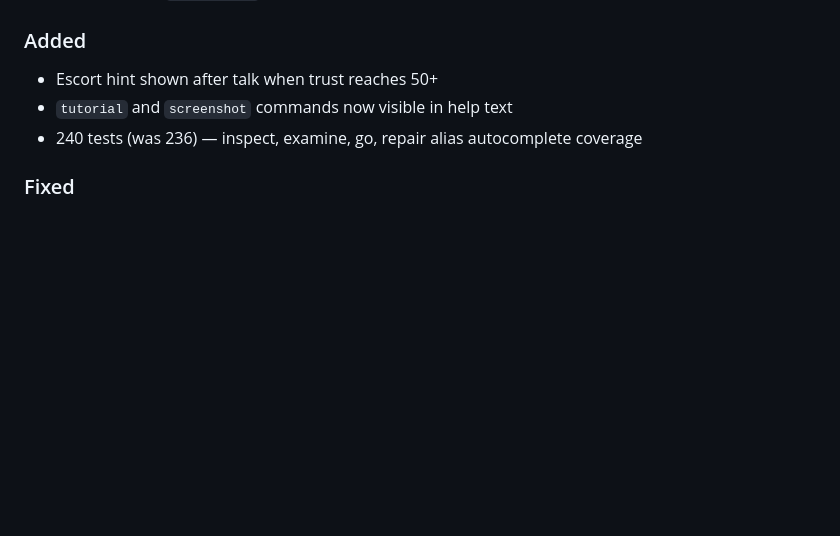
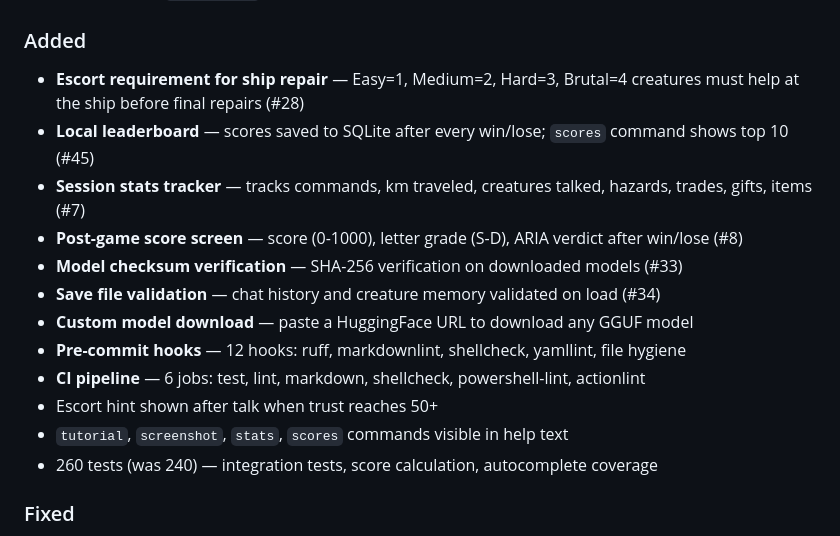
Before and after one commit to elephantatech/moon_traveler, a Markdown page: CHANGELOG.md, the part around the change. GitHub-like rendering; blank space fills up the shorter version.

Commit message:
docs: update CHANGELOG and README for v0.5.0 features
CHANGELOG v0.5.0: added escort requirement (#28), leaderboard (#45),
session stats (#7), post-game score (#8), model checksums (#33),
save validation (#34), custom model download, pre-commit, CI pipeline.
260 tests.

README: added post-game score screen, session stats, escort
requirement to features list.

AI-assisted development

```diff
--- a/CHANGELOG.md
+++ b/CHANGELOG.md
@@ -21,9 +21,18 @@ All notable changes to Moon Traveler CLI will be documented in this file.
 
 ### Added
 
+- **Escort requirement for ship repair** — Easy=1, Medium=2, Hard=3, Brutal=4 creatures must help at the ship before final repairs (#28)
+- **Local leaderboard** — scores saved to SQLite after every win/lose; `scores` command shows top 10 (#45)
+- **Session stats tracker** — tracks commands, km traveled, creatures talked, hazards, trades, gifts, items (#7)
+- **Post-game score screen** — score (0-1000), letter grade (S-D), ARIA verdict after win/lose (#8)
+- **Model checksum verification** — SHA-256 verification on downloaded models (#33)
+- **Save file validation** — chat history and creature memory validated on load (#34)
+- **Custom model download** — paste a HuggingFace URL to download any GGUF model
+- **Pre-commit hooks** — 12 hooks: ruff, markdownlint, shellcheck, yamllint, file hygiene
+- **CI pipeline** — 6 jobs: test, lint, markdown, shellcheck, powershell-lint, actionlint
 - Escort hint shown after talk when trust reaches 50+
-- `tutorial` and `screenshot` commands now visible in help text
-- 240 tests (was 236) — inspect, examine, go, repair alias autocomplete coverage
+- `tutorial`, `screenshot`, `stats`, `scores` commands visible in help text
+- 260 tests (was 240) — integration tests, score calculation, autocomplete coverage
 
 ### Fixed
 
```
Also changed, not shown: README.md (+3 -1 lines).
